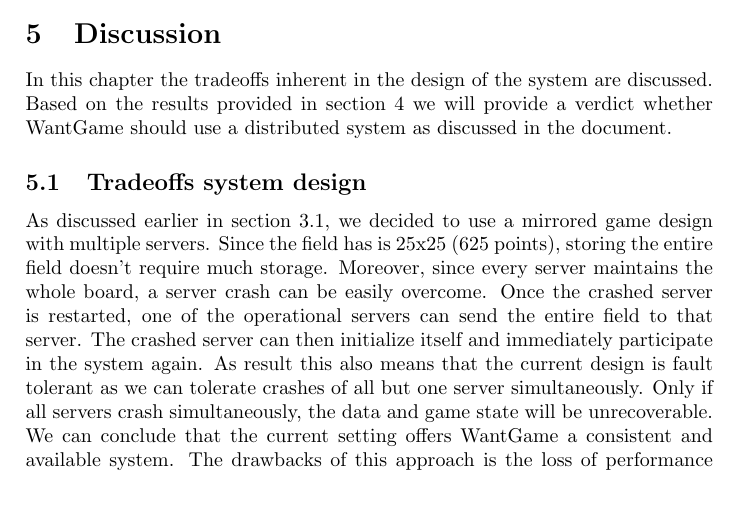
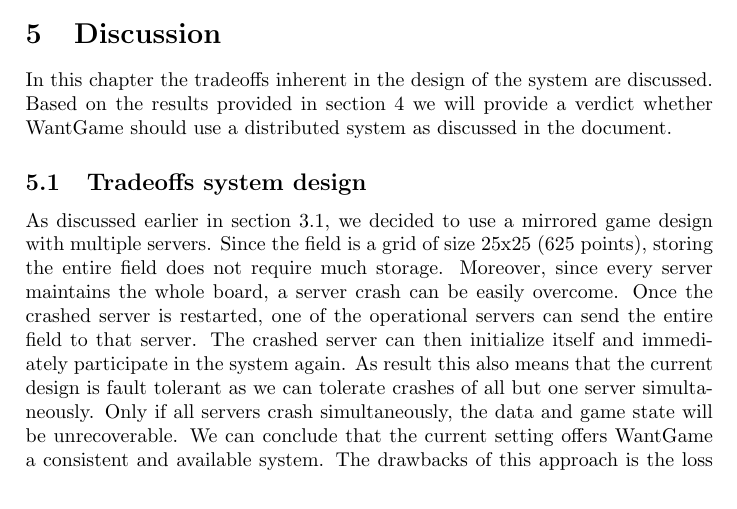
Before and after one commit to lfdversluis/FDDG, a LaTeX document (report/report.tex, which reads report/discussion.tex): part of page 9 of 11, cut so that both start at the same text. Compiled offline with pdfLaTeX.

Commit message:
first remark fixed

```diff
--- a/report/discussion.tex
+++ b/report/discussion.tex
@@ -13,7 +13,7 @@
 	\subsection{Tradeoffs system design}
 	\label{subsec:tradeoffs_system_design}
 		As discussed earlier in section \ref{subsec:system_overview}, we decided to use a mirrored game design with multiple servers.
-		Since the field has is 25x25 (625 points), storing the entire field doesn't require much storage.
+		Since the field is a grid of size 25x25 (625 points), storing the entire field does not require much storage.
 		Moreover, since every server maintains the whole board, a server crash can be easily overcome.
 		Once the crashed server is restarted, one of the operational servers can send the entire field to that server.
 		The crashed server can then initialize itself and immediately participate in the system again.
```
